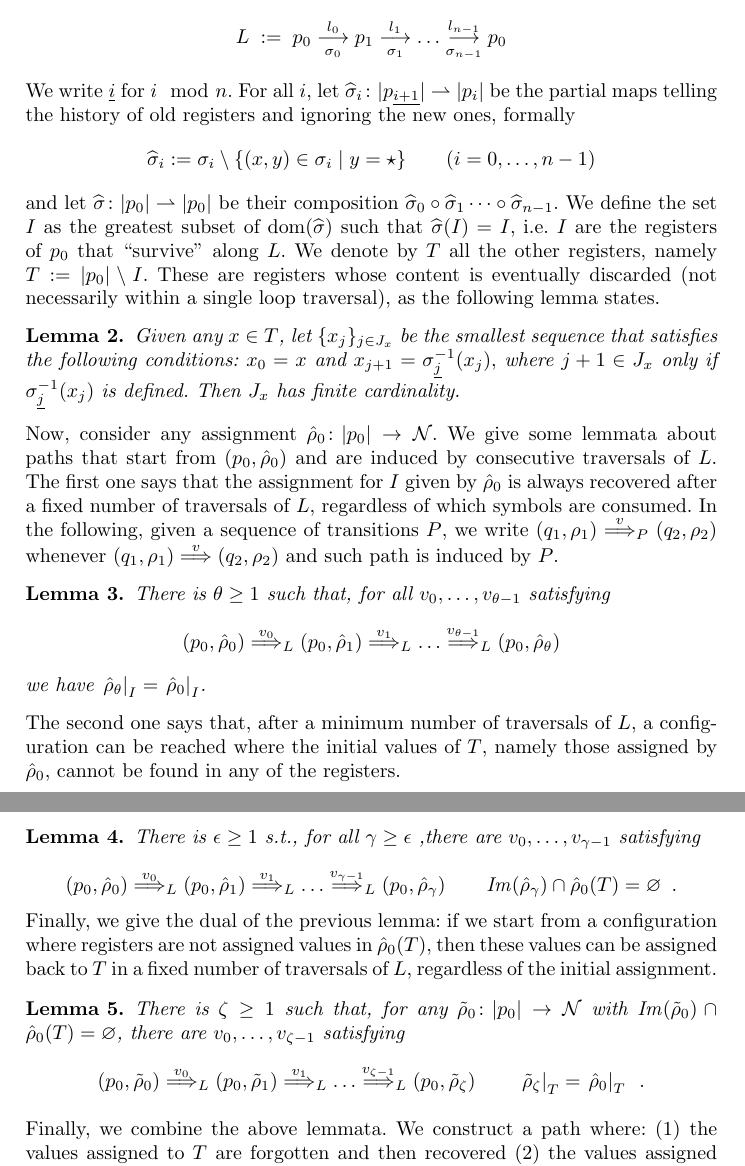
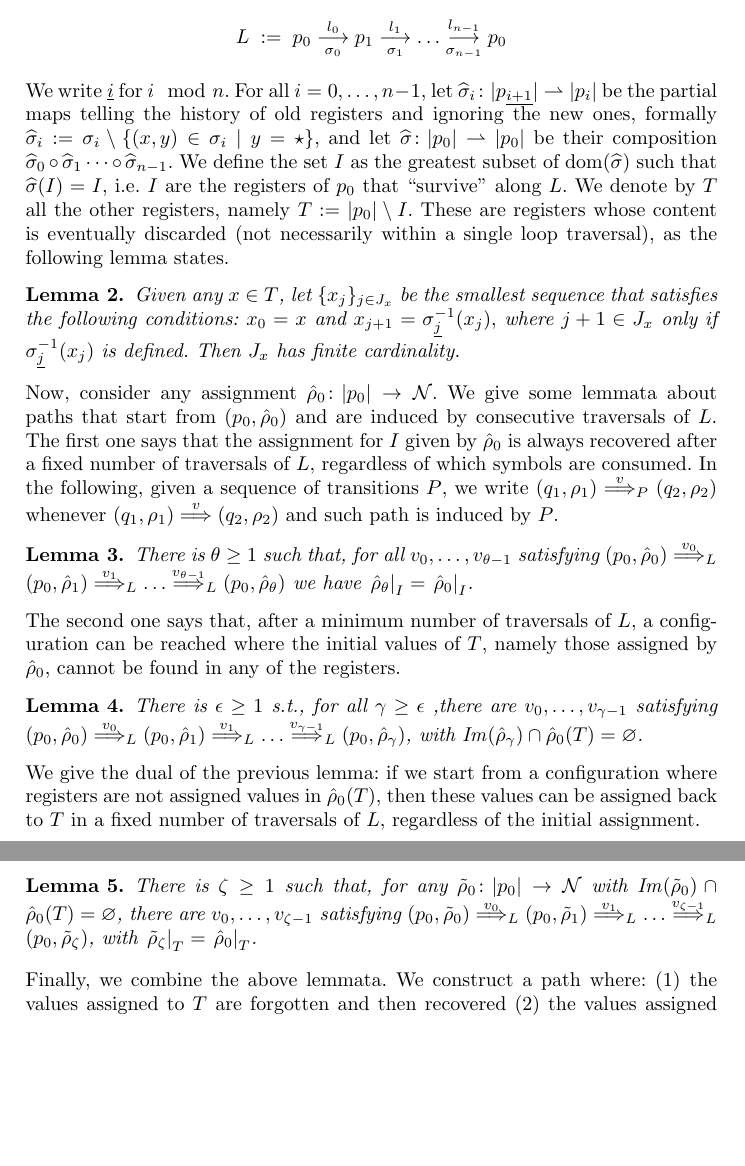
Before and after one commit to vincenzoml/hdma, a LaTeX thesis (ndma.tex, which reads up-words.tex): two parts of pages 11 and 12 of 20, joined at a grey line, cut so that both start at the same text, the shorter picture padded with empty space. Compiled offline with pdfLaTeX.

Commit message:
sdjfhocbuy

```diff
--- a/up-words.tex
+++ b/up-words.tex
@@ -13,12 +13,7 @@ We fix a loop (the specific \hdma{} is not relevant)
 \]
 We write $\ul{i}$ for $i \mod n$.
 %\todo{Notice that after the loop, and independently from the initial assignment, some of the registers of $p_0$ will contain values that were contained in some of its registers in the beginning. Call these \emph{old} registers, and the rest \emph{new}.}
-For all $i$, let $\widehat{\sigma}_i \colon \weight{p_\ul{i+1}} \pto \weight{p_i}$ be the partial maps telling the history of old registers and ignoring the new ones, formally
-\[
-	\widehat{\sigma}_i := \sigma_i \setminus \{ (x,y) \in \sigma_i \mid y = \star \}
-	\qquad (i=0,\dots,n-1)
-\]
-and let $\widehat{\sigma} \colon \weight{p_0} \pto \weight{p_0}$ be their composition $\widehat{\sigma}_0 \circ \widehat{\sigma}_1 \dots \circ \widehat{\sigma}_{n-1}$. We define the set $I$ as the greatest subset of $\dom(\widehat{\sigma})$ such that $ \widehat{\sigma}(I) = I$,
+For all $i=0,\dots,n-1$, let $\widehat{\sigma}_i \colon \weight{p_\ul{i+1}} \pto \weight{p_i}$ be the partial maps telling the history of old registers and ignoring the new ones, formally $\widehat{\sigma}_i := \sigma_i \setminus \{ (x,y) \in \sigma_i \mid y = \star \}$, and let $\widehat{\sigma} \colon \weight{p_0} \pto \weight{p_0}$ be their composition $\widehat{\sigma}_0 \circ \widehat{\sigma}_1 \dots \circ \widehat{\sigma}_{n-1}$. We define the set $I$ as the greatest subset of $\dom(\widehat{\sigma})$ such that $ \widehat{\sigma}(I) = I$,
 i.e.\ $I$ are the registers of $p_0$ that ``survive'' along $L$. We denote by $T$ all the other registers, namely $T := \weight{p_0} \setminus I$. These are registers whose content is eventually discarded (not necessarily within a single loop traversal), as the following lemma states.
 %
 %
@@ -39,41 +34,25 @@ Now, consider any assignment $\rrho_0 \colon \weight{p_0} \to \names$. We give s
 %
 \begin{lemma}
 \label{lem:idI}
-There is $\id \geq 1$ such that, for all $v_0,\dots,v_{\id-1}$ satisfying
-\[
-	(p_0,\rrho_0) \TrP{v_0}{L} (p_0,\rrho_1) \TrP{v_1}{L} \dots \TrP{v_{\id-1}}{L} (p_0,\rrho_\id)
-\]
-we have $\restr{ \rrho_\id }{I} = \restr{ \rrho_0 }{I}$.
+There is $\id \geq 1$ such that, for all $v_0,\dots,v_{\id-1}$ satisfying $(p_0,\rrho_0) \TrP{v_0}{L} (p_0,\rrho_1) \TrP{v_1}{L} \dots \TrP{v_{\id-1}}{L} (p_0,\rrho_\id)$ we have $\restr{ \rrho_\id }{I} = \restr{ \rrho_0 }{I}$.
 \end{lemma}
 %
 The second one says that, after a minimum number of traversals of $L$, a configuration can be reached where the initial values of $T$, namely those assigned by $\rrho_0$, cannot be found in any of the registers.
 %
 \begin{lemma}
-There is $\forg \geq 1$ s.t., for all $\gamma \geq \forg$ ,there are $v_0,\dots,v_{\gamma-1}$ satisfying
-\[
-	(p_0,\rrho_0) \TrP{v_0}{L} (p_0,\rrho_1) \TrP{v_1}{L} \dots \TrP{v_{\gamma-1}}{L} (p_0,\rrho_\gamma)
-	\qquad
-	\Im(\rrho_\gamma) \cap \rrho_0(T) = \varnothing \enspace .
-\]
+There is $\forg \geq 1$ s.t., for all $\gamma \geq \forg$ ,there are $v_0,\dots,v_{\gamma-1}$ satisfying $(p_0,\rrho_0) \TrP{v_0}{L} (p_0,\rrho_1) \TrP{v_1}{L} \dots \TrP{v_{\gamma-1}}{L} (p_0,\rrho_\gamma)$, with $\Im(\rrho_\gamma) \cap \rrho_0(T) = \varnothing$.
 \label{lem:forgetT}
 \end{lemma}
 %
-\vspace{-5ex}
 %
-Finally, we give the dual of the previous lemma: if we start from a configuration where registers are not assigned values in $\rrho_0(T)$, then these values can be assigned back to $T$ in a fixed number of traversals of $L$, regardless of the initial assignment.
+We give the dual of the previous lemma: if we start from a configuration where registers are not assigned values in $\rrho_0(T)$, then these values can be assigned back to $T$ in a fixed number of traversals of $L$, regardless of the initial assignment.
 
 \begin{lemma}
 There is $\ass \geq 1$ such that,
-for any $\trho_0 \colon \weight{p_0} \to \names$ with $\Im(\trho_0) \cap \rrho_0(T) = \varnothing$, there are $v_0,\dots,v_{\ass-1}$ satisfying
-\[
-	(p_0,\trho_0) \TrP{v_0}{L} (p_0,\trho_1) \TrP{v_1}{L} \dots \TrP{v_{\ass-1}}{L} (p_0,\trho_\ass)
-	\qquad
-	\restr{\trho_\ass}{T} = \restr{\rrho_0}{T} \enspace .
-\]
+for any $\trho_0 \colon \weight{p_0} \to \names$ with $\Im(\trho_0) \cap \rrho_0(T) = \varnothing$, there are $v_0,\dots,v_{\ass-1}$ satisfying $ (p_0,\trho_0) \TrP{v_0}{L} (p_0,\trho_1) \TrP{v_1}{L} \dots \TrP{v_{\ass-1}}{L} (p_0,\trho_\ass)$, with $\restr{\trho_\ass}{T} = \restr{\rrho_0}{T}$.
 \label{lem:initT}
 \end{lemma}
 %
-\vspace{-4ex}
 %
 Finally, we combine the above lemmata. We construct a path where: (1) the values assigned to $T$ are forgotten and then recovered (2) the values assigned to $I$ are swapped, but the initial assignment is periodically regained. Therefore, the length of such path should allow (1) and (2) to ``synchronize'', so that the final assignment is again $\rrho_0$.
 
```
Also changed, not shown: synchronized-product.tex (+3 -1 lines), up-words.tex (12 more changed lines).
